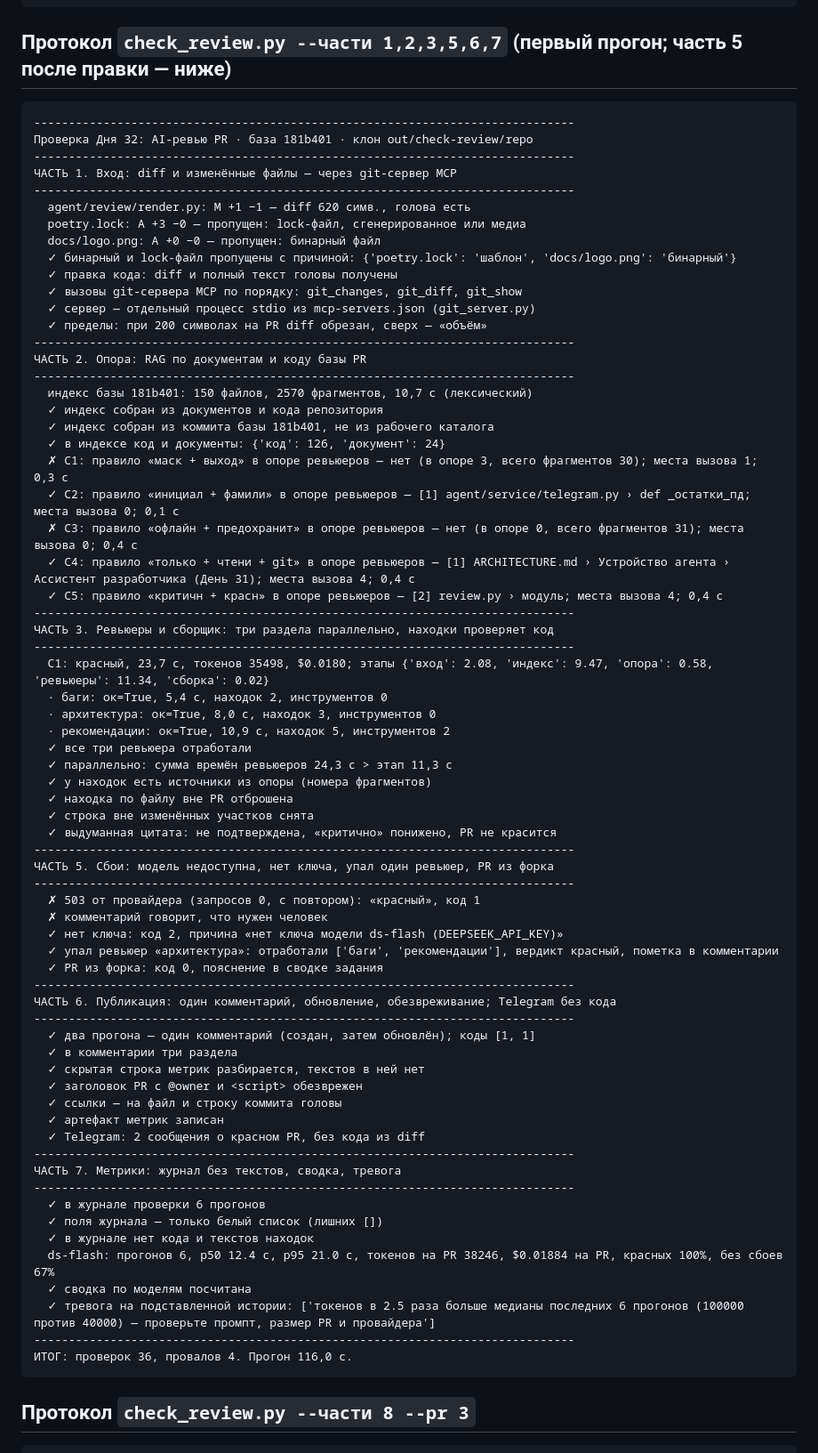
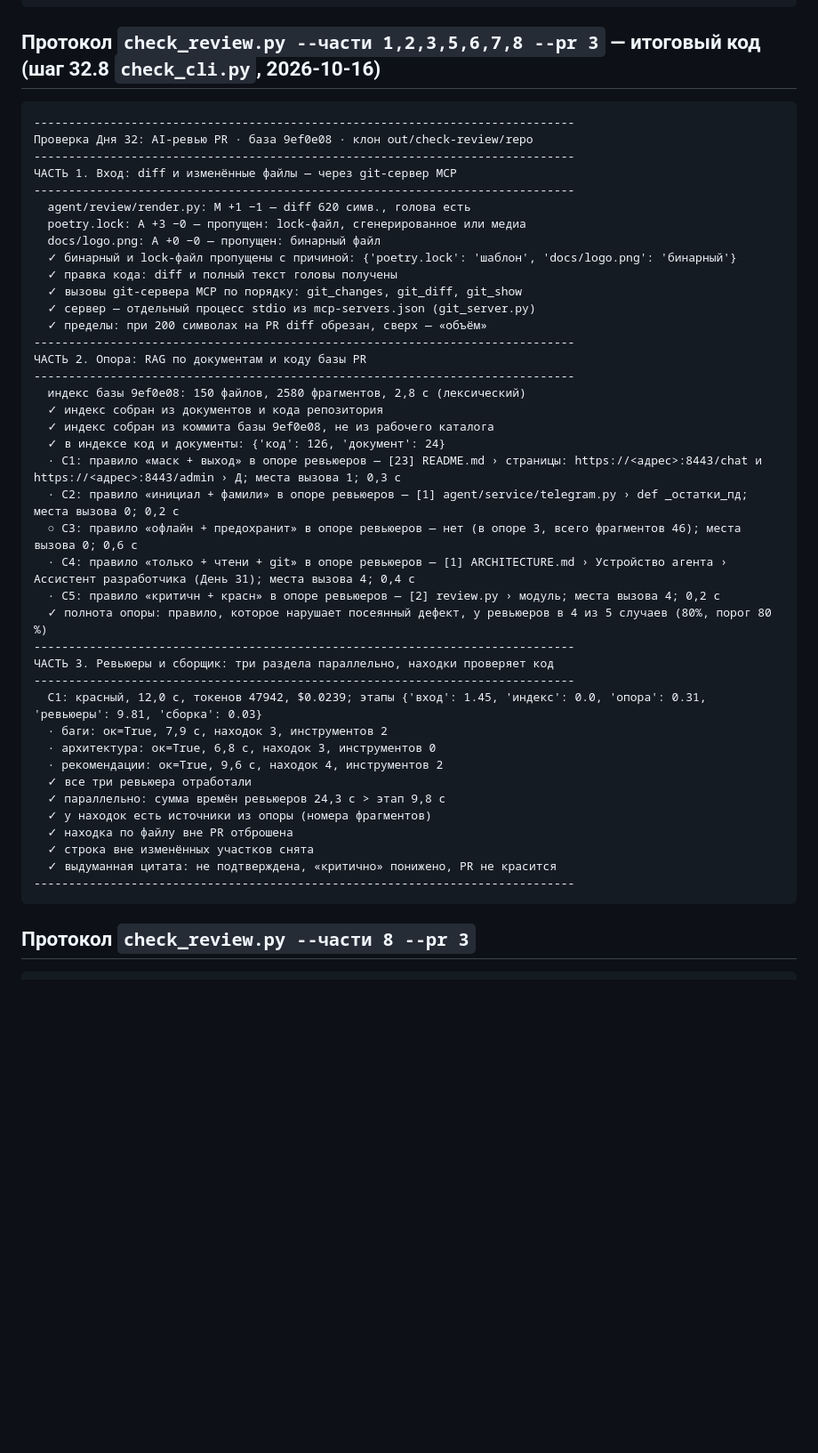
Before and after one commit to Ludiamen/Ai-Advent-Challenge-Day-32, a Markdown page: RESULTS.md, the part around the change. Shown at 89% size. GitHub-like rendering; blank space fills up the shorter version.

Commit message:
Day-32: RESULTS — протокол check_review на итоговом коде
Co-Authored-By: Claude Opus 5.5 <noreply@anthropic.com>

````diff
--- a/RESULTS.md
+++ b/RESULTS.md
@@ -98,11 +98,11 @@
 код 0
 ```
 
-## Протокол `check_review.py --части 1,2,3,5,6,7` (первый прогон; часть 5 после правки — ниже)
+## Протокол `check_review.py --части 1,2,3,5,6,7,8 --pr 3` — итоговый код (шаг 32.8 `check_cli.py`, 2026-10-16)
 
 ```text
 ------------------------------------------------------------------------------
-Проверка Дня 32: AI-ревью PR · база 181b401 · клон out/check-review/repo
+Проверка Дня 32: AI-ревью PR · база 9ef0e08 · клон out/check-review/repo
 ------------------------------------------------------------------------------
 ЧАСТЬ 1. Вход: diff и изменённые файлы — через git-сервер MCP
 ------------------------------------------------------------------------------
@@ -117,57 +117,30 @@
 ------------------------------------------------------------------------------
 ЧАСТЬ 2. Опора: RAG по документам и коду базы PR
 ------------------------------------------------------------------------------
-  индекс базы 181b401: 150 файлов, 2570 фрагментов, 10,7 с (лексический)
+  индекс базы 9ef0e08: 150 файлов, 2580 фрагментов, 2,8 с (лексический)
   ✓ индекс собран из документов и кода репозитория
-  ✓ индекс собран из коммита базы 181b401, не из рабочего каталога
+  ✓ индекс собран из коммита базы 9ef0e08, не из рабочего каталога
   ✓ в индексе код и документы: {'код': 126, 'документ': 24}
-  ✗ C1: правило «маск + выход» в опоре ревьюеров — нет (в опоре 3, всего фрагментов 30); места вызова 1; 0,3 с
-  ✓ C2: правило «инициал + фамили» в опоре ревьюеров — [1] agent/service/telegram.py › def _остатки_пд; места вызова 0; 0,1 с
-  ✗ C3: правило «офлайн + предохранит» в опоре ревьюеров — нет (в опоре 0, всего фрагментов 31); места вызова 0; 0,4 с
-  ✓ C4: правило «только + чтени + git» в опоре ревьюеров — [1] ARCHITECTURE.md › Устройство агента › Ассистент разработчика (День 31); места вызова 4; 0,4 с
-  ✓ C5: правило «критичн + красн» в опоре ревьюеров — [2] review.py › модуль; места вызова 4; 0,4 с
+  · C1: правило «маск + выход» в опоре ревьюеров — [23] README.md › страницы: https://<адрес>:8443/chat и https://<адрес>:8443/admin › Д; места вызова 1; 0,3 с
+  · C2: правило «инициал + фамили» в опоре ревьюеров — [1] agent/service/telegram.py › def _остатки_пд; места вызова 0; 0,2 с
+  ○ C3: правило «офлайн + предохранит» в опоре ревьюеров — нет (в опоре 3, всего фрагментов 46); места вызова 0; 0,6 с
+  · C4: правило «только + чтени + git» в опоре ревьюеров — [1] ARCHITECTURE.md › Устройство агента › Ассистент разработчика (День 31); места вызова 4; 0,4 с
+  · C5: правило «критичн + красн» в опоре ревьюеров — [2] review.py › модуль; места вызова 4; 0,2 с
+  ✓ полнота опоры: правило, которое нарушает посеянный дефект, у ревьюеров в 4 из 5 случаев (80%, порог 80 %)
 ------------------------------------------------------------------------------
 ЧАСТЬ 3. Ревьюеры и сборщик: три раздела параллельно, находки проверяет код
 ------------------------------------------------------------------------------
-  C1: красный, 23,7 с, токенов 35498, $0.0180; этапы {'вход': 2.08, 'индекс': 9.47, 'опора': 0.58, 'ревьюеры': 11.34, 'сборка': 0.02}
-  · баги: ок=True, 5,4 с, находок 2, инструментов 0
-  · архитектура: ок=True, 8,0 с, находок 3, инструментов 0
-  · рекомендации: ок=True, 10,9 с, находок 5, инструментов 2
+  C1: красный, 12,0 с, токенов 47942, $0.0239; этапы {'вход': 1.45, 'индекс': 0.0, 'опора': 0.31, 'ревьюеры': 9.81, 'сборка': 0.03}
+  · баги: ок=True, 7,9 с, находок 3, инструментов 2
+  · архитектура: ок=True, 6,8 с, находок 3, инструментов 0
+  · рекомендации: ок=True, 9,6 с, находок 4, инструментов 2
   ✓ все три ревьюера отработали
-  ✓ параллельно: сумма времён ревьюеров 24,3 с > этап 11,3 с
+  ✓ параллельно: сумма времён ревьюеров 24,3 с > этап 9,8 с
   ✓ у находок есть источники из опоры (номера фрагментов)
   ✓ находка по файлу вне PR отброшена
   ✓ строка вне изменённых участков снята
   ✓ выдуманная цитата: не подтверждена, «критично» понижено, PR не красится
 ------------------------------------------------------------------------------
-ЧАСТЬ 5. Сбои: модель недоступна, нет ключа, упал один ревьюер, PR из форка
-------------------------------------------------------------------------------
-  ✗ 503 от провайдера (запросов 0, с повтором): «красный», код 1
-  ✗ комментарий говорит, что нужен человек
-  ✓ нет ключа: код 2, причина «нет ключа модели ds-flash (DEEPSEEK_API_KEY)»
-  ✓ упал ревьюер «архитектура»: отработали ['баги', 'рекомендации'], вердикт красный, пометка в комментарии
-  ✓ PR из форка: код 0, пояснение в сводке задания
-------------------------------------------------------------------------------
-ЧАСТЬ 6. Публикация: один комментарий, обновление, обезвреживание; Telegram без кода
-------------------------------------------------------------------------------
-  ✓ два прогона — один комментарий (создан, затем обновлён); коды [1, 1]
-  ✓ в комментарии три раздела
-  ✓ скрытая строка метрик разбирается, текстов в ней нет
-  ✓ заголовок PR с @owner и <script> обезврежен
-  ✓ ссылки — на файл и строку коммита головы
-  ✓ артефакт метрик записан
-  ✓ Telegram: 2 сообщения о красном PR, без кода из diff
-------------------------------------------------------------------------------
-ЧАСТЬ 7. Метрики: журнал без текстов, сводка, тревога
-------------------------------------------------------------------------------
-  ✓ в журнале проверки 6 прогонов
-  ✓ поля журнала — только белый список (лишних [])
-  ✓ в журнале нет кода и текстов находок
-  ds-flash: прогонов 6, p50 12.4 с, p95 21.0 с, токенов на PR 38246, $0.01884 на PR, красных 100%, без сбоев 67%
-  ✓ сводка по моделям посчитана
-  ✓ тревога на подставленной истории: ['токенов в 2.5 раза больше медианы последних 6 прогонов (100000 против 40000) — проверьте промпт, размер PR и провайдера']
-------------------------------------------------------------------------------
-ИТОГ: проверок 36, провалов 4. Прогон 116,0 с.
 ```
 
 ## Протокол `check_review.py --части 8 --pr 3`
````
